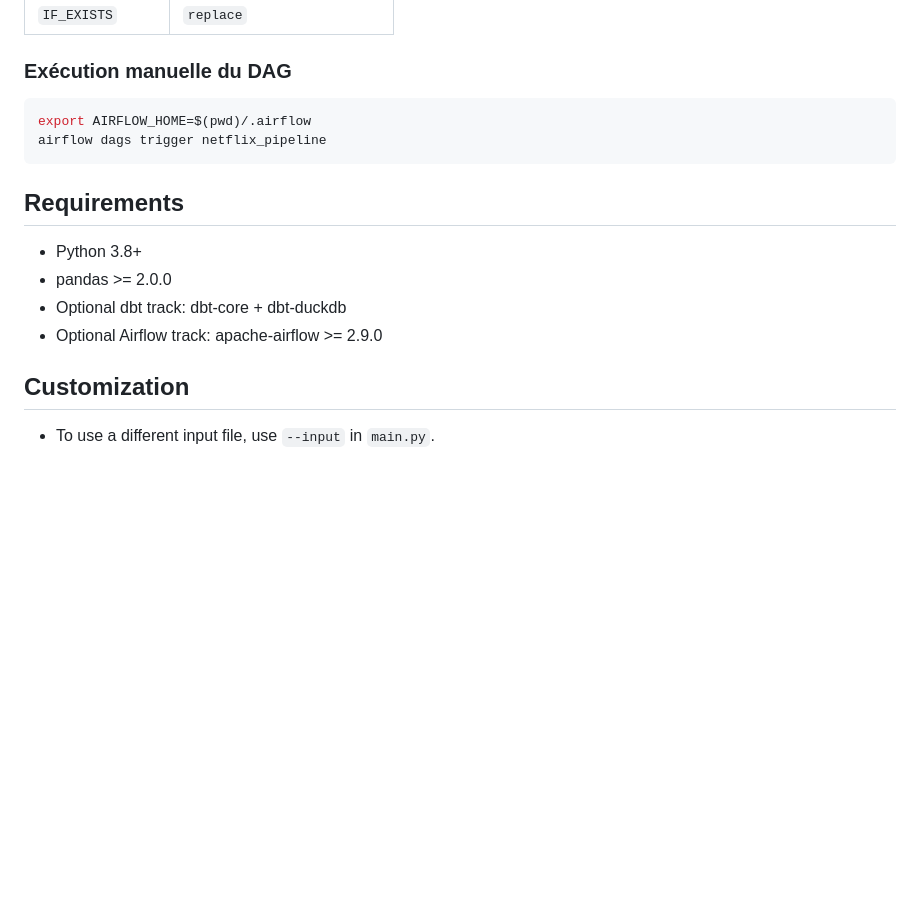
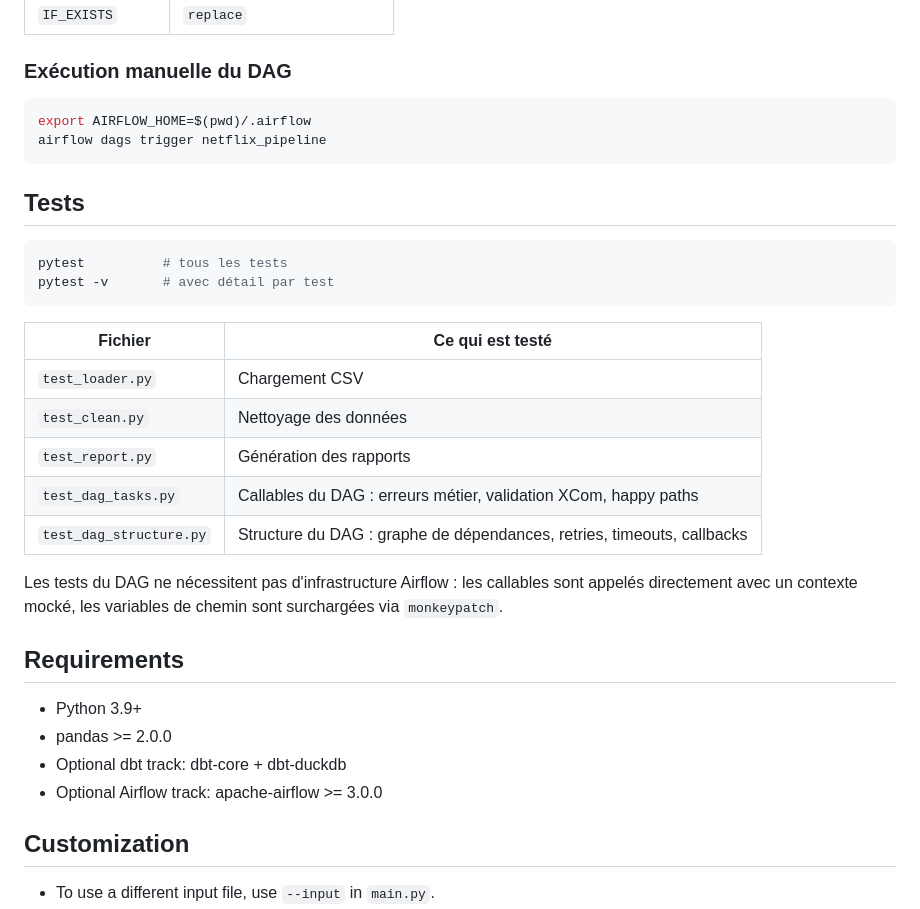
Before and after one commit to registesson/netflix-pipeline-csv-sqlite, a Markdown page: README.md, the part around one of its changes. Rendered like a GitHub page; blank space fills up the shorter version.

````diff
--- a/README.md
+++ b/README.md
@@ -253,11 +274,28 @@ export AIRFLOW_HOME=$(pwd)/.airflow
 airflow dags trigger netflix_pipeline
 ```
 
+## Tests
+
+```bash
+pytest          # tous les tests
+pytest -v       # avec détail par test
+```
+
+| Fichier | Ce qui est testé |
+|---|---|
+| `test_loader.py` | Chargement CSV |
+| `test_clean.py` | Nettoyage des données |
+| `test_report.py` | Génération des rapports |
+| `test_dag_tasks.py` | Callables du DAG : erreurs métier, validation XCom, happy paths |
+| `test_dag_structure.py` | Structure du DAG : graphe de dépendances, retries, timeouts, callbacks |
+
+Les tests du DAG ne nécessitent pas d'infrastructure Airflow : les callables sont appelés directement avec un contexte mocké, les variables de chemin sont surchargées via `monkeypatch`.
+
 ## Requirements
-- Python 3.8+
+- Python 3.9+
 - pandas >= 2.0.0
 - Optional dbt track: dbt-core + dbt-duckdb
-- Optional Airflow track: apache-airflow >= 2.9.0
+- Optional Airflow track: apache-airflow >= 3.0.0
 
 ## Customization
 - To use a different input file, use `--input` in `main.py`.
````
Also changed, not shown: other parts of README.md (+68 -47 lines).
